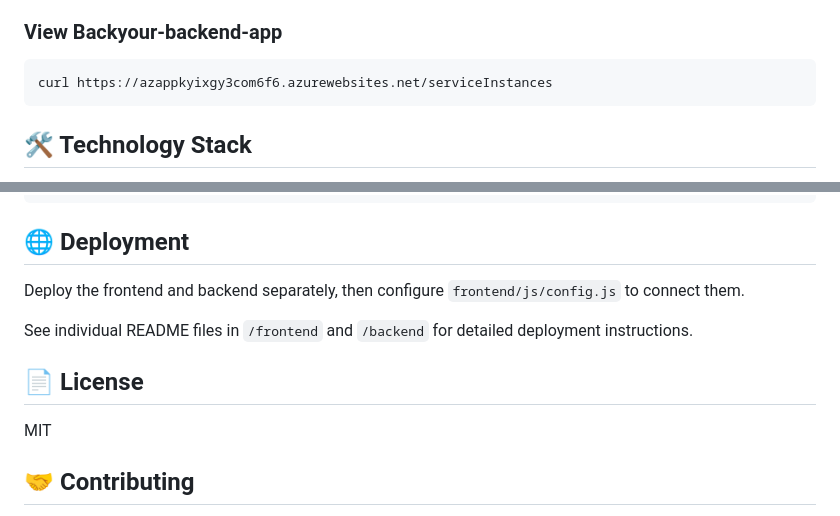
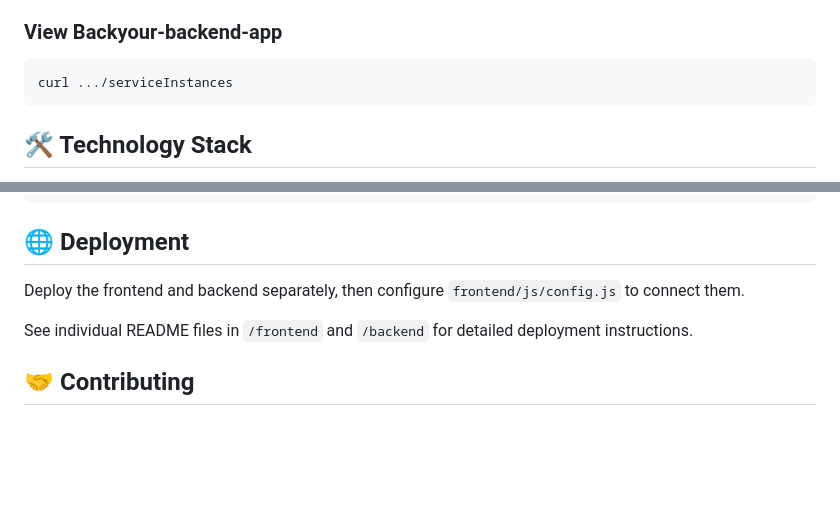
Before and after one commit to Pilots-community/pilots-client-app, a Markdown page: README.md, 2 parts joined by grey strips. Drawn GitHub-style; blank space fills up the shorter version.

````diff
--- a/README.md
+++ b/README.md
@@ -81,7 +81,7 @@ After deploying both frontend and backend, configure the connection:
 
 ### View Backyour-backend-app
 ```powershell
-curl https://azappkyixgy3com6f6.azurewebsites.net/serviceInstances
+curl .../serviceInstances
 ```
 
 ## 🛠️ Technology Stack
@@ -114,10 +114,6 @@ Deploy the frontend and backend separately, then configure `frontend/js/config.j
 
 See individual README files in `/frontend` and `/backend` for detailed deployment instructions.
 
-## 📄 License
-
-MIT
-
 ## 🤝 Contributing
 
 This is a demonstration project implementing the Service Instance API specification for container weighing workflows.
````
